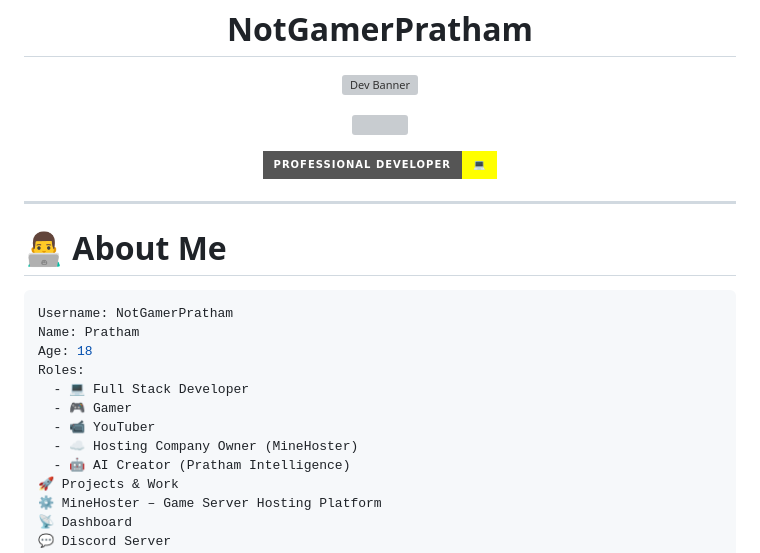
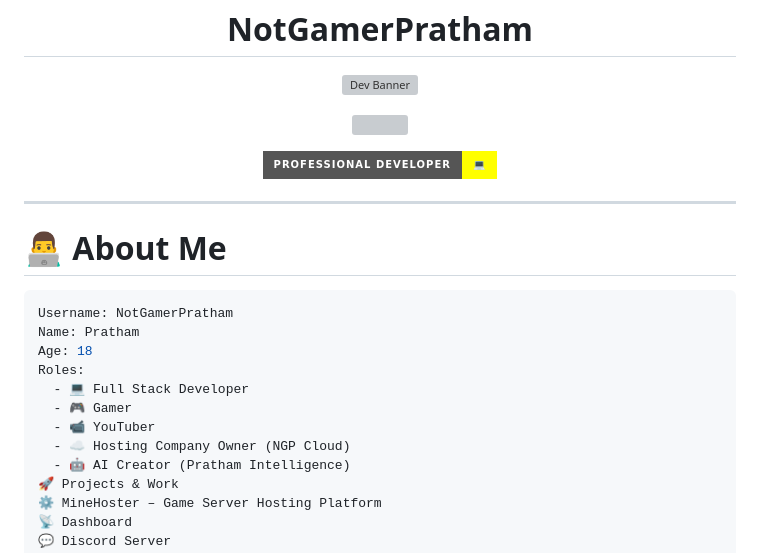
Before and after one commit to NotGamerPratham/NotGamerPratham, a Markdown page: README.md, the part around one of its changes. GitHub-like rendering; badges without logos; grey boxes are pictures that could not be loaded.

```diff
--- a/README.md
+++ b/README.md
@@ -23,7 +23,7 @@ Roles:
   - 💻 Full Stack Developer
   - 🎮 Gamer
   - 📹 YouTuber
-  - ☁️ Hosting Company Owner (MineHoster)
+  - ☁️ Hosting Company Owner (NGP Cloud)
   - 🤖 AI Creator (Pratham Intelligence)
 🚀 Projects & Work
 ⚙️ MineHoster – Game Server Hosting Platform
```
Also changed, not shown: other parts of README.md (+1 -1 lines).
